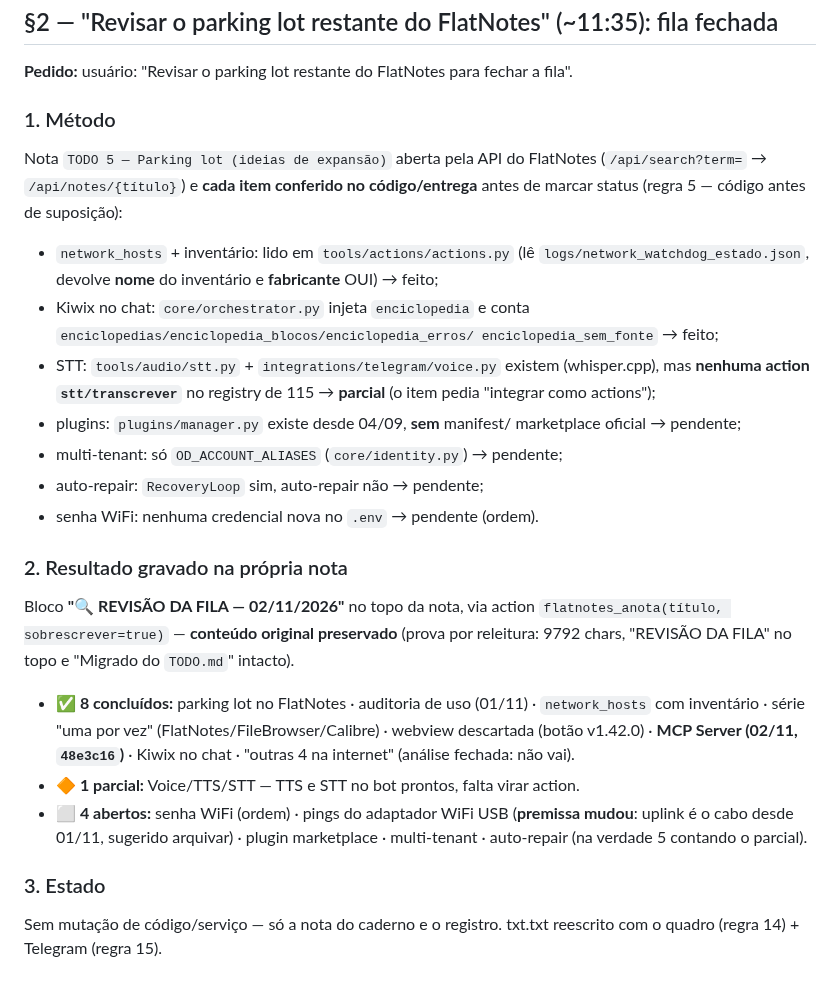
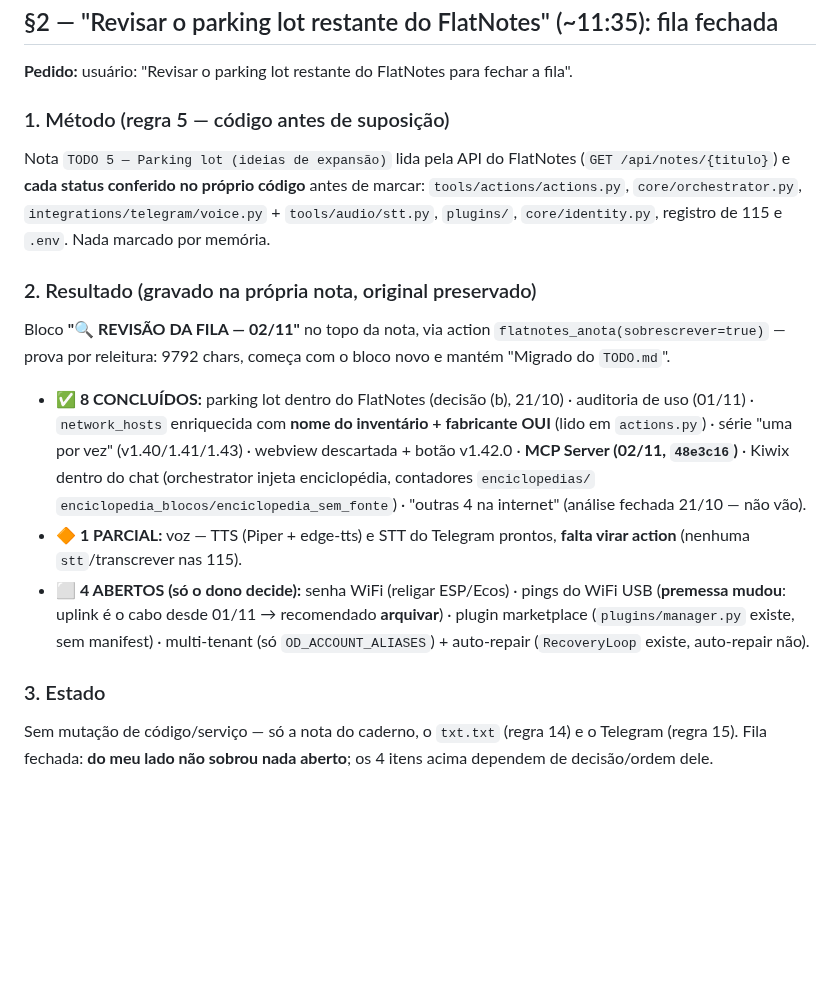
Before and after one commit to nickyvirthy-droid/OD, a Markdown page: iniciar/2026-11-02_conversa_omegadrakon.md, the part around the change. Rendered like a GitHub page; blank space fills up the shorter version.

Commit message:
Registro: dedup da sessao 02/11 (lote paralelo duplicou §2/txt/nota)
Uma unica §2 na transcricao, um unico bloco de fila no registro e um
unico bloco REVISAO DA FILA na nota TODO 5 (original preservado, prova
por releitura). Telegram: 3 copias apagadas, so a msg 3538 permanece.
Conteudo: revisao do parking lot (8 fechados, 1 parcial, 4 abertos),
cada status conferido no codigo antes de marcar.

🤖 Generated with Codebuff
Co-Authored-By: Codebuff <noreply@codebuff.com>

```diff
--- a/iniciar/2026-11-02_conversa_omegadrakon.md
+++ b/iniciar/2026-11-02_conversa_omegadrakon.md
@@ -83,48 +83,39 @@ boot pendente); (d) parking lot — MCP FECHADO.
 **Pedido:** usuário: "Revisar o parking lot restante do FlatNotes para
 fechar a fila".
 
-### 1. Método
+### 1. Método (regra 5 — código antes de suposição)
 
-Nota `TODO 5 — Parking lot (ideias de expansão)` aberta pela API do
-FlatNotes (`/api/search?term=` → `/api/notes/{título}`) e **cada item
-conferido no código/entrega** antes de marcar status (regra 5 — código
-antes de suposição):
+Nota `TODO 5 — Parking lot (ideias de expansão)` lida pela API do
+FlatNotes (`GET /api/notes/{titulo}`) e **cada status conferido no
+próprio código** antes de marcar: `tools/actions/actions.py`,
+`core/orchestrator.py`, `integrations/telegram/voice.py` +
+`tools/audio/stt.py`, `plugins/`, `core/identity.py`, registro de 115
+e `.env`. Nada marcado por memória.
 
-- `network_hosts` + inventário: lido em `tools/actions/actions.py`
-  (lê `logs/network_watchdog_estado.json`, devolve **nome** do
-  inventário e **fabricante** OUI) → feito;
-- Kiwix no chat: `core/orchestrator.py` injeta `enciclopedia` e conta
-  `enciclopedias/enciclopedia_blocos/enciclopedia_erros/
-  enciclopedia_sem_fonte` → feito;
-- STT: `tools/audio/stt.py` + `integrations/telegram/voice.py`
-  existem (whisper.cpp), mas **nenhuma action `stt/transcrever`** no
-  registry de 115 → **parcial** (o item pedia "integrar como actions");
-- plugins: `plugins/manager.py` existe desde 04/09, **sem** manifest/
-  marketplace oficial → pendente;
-- multi-tenant: só `OD_ACCOUNT_ALIASES` (`core/identity.py`) → pendente;
-- auto-repair: `RecoveryLoop` sim, auto-repair não → pendente;
-- senha WiFi: nenhuma credencial nova no `.env` → pendente (ordem).
+### 2. Resultado (gravado na própria nota, original preservado)
 
-### 2. Resultado gravado na própria nota
+Bloco **"🔍 REVISÃO DA FILA — 02/11"** no topo da nota, via action
+`flatnotes_anota(sobrescrever=true)` — prova por releitura: 9792 chars,
+começa com o bloco novo e mantém "Migrado do `TODO.md`".
 
-Bloco **"🔍 REVISÃO DA FILA — 02/11/2026"** no topo da nota, via action
-`flatnotes_anota(título, sobrescrever=true)` — **conteúdo original
-preservado** (prova por releitura: 9792 chars, "REVISÃO DA FILA" no
-topo e "Migrado do `TODO.md`" intacto).
-
-- **✅ 8 concluídos:** parking lot no FlatNotes · auditoria de uso
-  (01/11) · `network_hosts` com inventário · série "uma por vez"
-  (FlatNotes/FileBrowser/Calibre) · webview descartada (botão v1.42.0)
-  · **MCP Server (02/11, `48e3c16`)** · Kiwix no chat · "outras 4 na
-  internet" (análise fechada: não vai).
-- **🔶 1 parcial:** Voice/TTS/STT — TTS e STT no bot prontos, falta
-  virar action.
-- **⬜ 4 abertos:** senha WiFi (ordem) · pings do adaptador WiFi USB
-  (**premissa mudou**: uplink é o cabo desde 01/11, sugerido arquivar)
-  · plugin marketplace · multi-tenant · auto-repair (na verdade 5
-  contando o parcial).
+- **✅ 8 CONCLUÍDOS:** parking lot dentro do FlatNotes (decisão (b),
+  21/10) · auditoria de uso (01/11) · `network_hosts` enriquecida com
+  **nome do inventário + fabricante OUI** (lido em `actions.py`) ·
+  série "uma por vez" (v1.40/1.41/1.43) · webview descartada + botão
+  v1.42.0 · **MCP Server (02/11, `48e3c16`)** · Kiwix dentro do chat
+  (orchestrator injeta enciclopédia, contadores `enciclopedias/`
+  `enciclopedia_blocos/enciclopedia_sem_fonte`) · "outras 4 na
+  internet" (análise fechada 21/10 — não vão).
+- **🔶 1 PARCIAL:** voz — TTS (Piper + edge-tts) e STT do Telegram
+  prontos, **falta virar action** (nenhuma `stt`/transcrever nas 115).
+- **⬜ 4 ABERTOS (só o dono decide):** senha WiFi (religar ESP/Ecos) ·
+  pings do WiFi USB (**premessa mudou**: uplink é o cabo desde 01/11 →
+  recomendado **arquivar**) · plugin marketplace (`plugins/manager.py`
+  existe, sem manifest) · multi-tenant (só `OD_ACCOUNT_ALIASES`) +
+  auto-repair (`RecoveryLoop` existe, auto-repair não).
 
 ### 3. Estado
 
-Sem mutação de código/serviço — só a nota do caderno e o registro.
-txt.txt reescrito com o quadro (regra 14) + Telegram (regra 15).
+Sem mutação de código/serviço — só a nota do caderno, o `txt.txt`
+(regra 14) e o Telegram (regra 15). Fila fechada: **do meu lado não
+sobrou nada aberto**; os 4 itens acima dependem de decisão/ordem dele.
```
